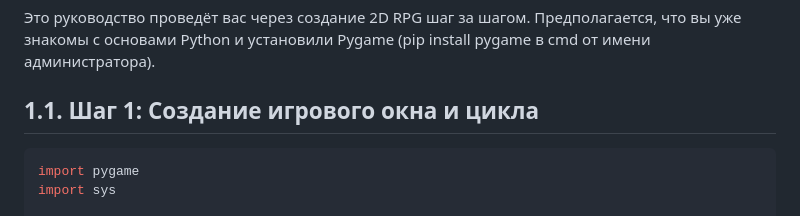
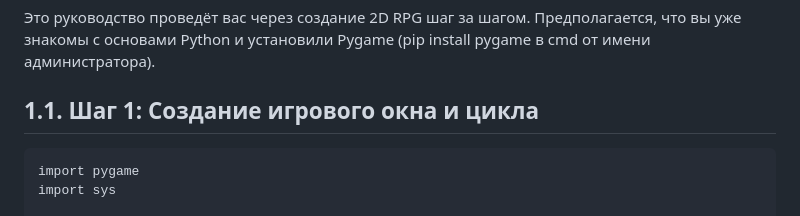
Before and after one commit to Savely00001/project-practice, a Markdown page: docs/technical_manual.md, the part around one of its changes. Rendered like a GitHub page.

````diff
--- a/docs/technical_manual.md
+++ b/docs/technical_manual.md
@@ -10,7 +10,8 @@
 что вы уже знакомы с основами Python и установили Pygame (pip install pygame в cmd от имени администратора).
 
 ## 1.1. Шаг 1: Создание игрового окна и цикла
-```Python
+
+```
 import pygame
 import sys
 
````
Also changed, not shown: other parts of docs/technical_manual.md (+1 -0 lines).
